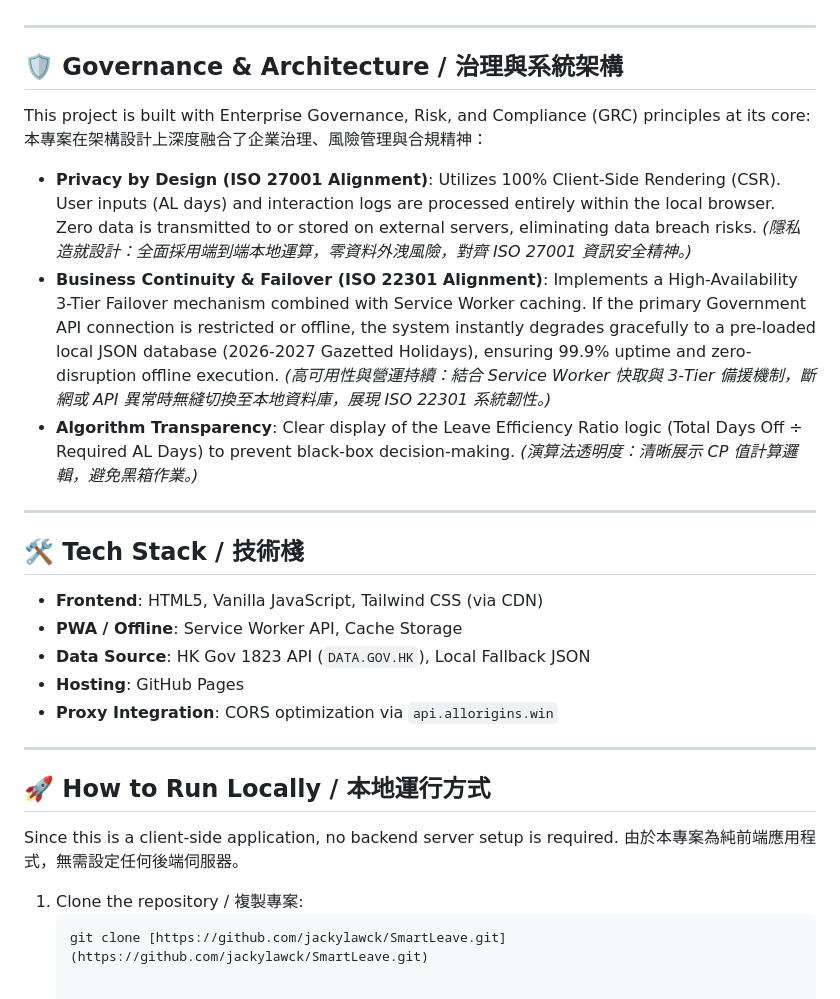
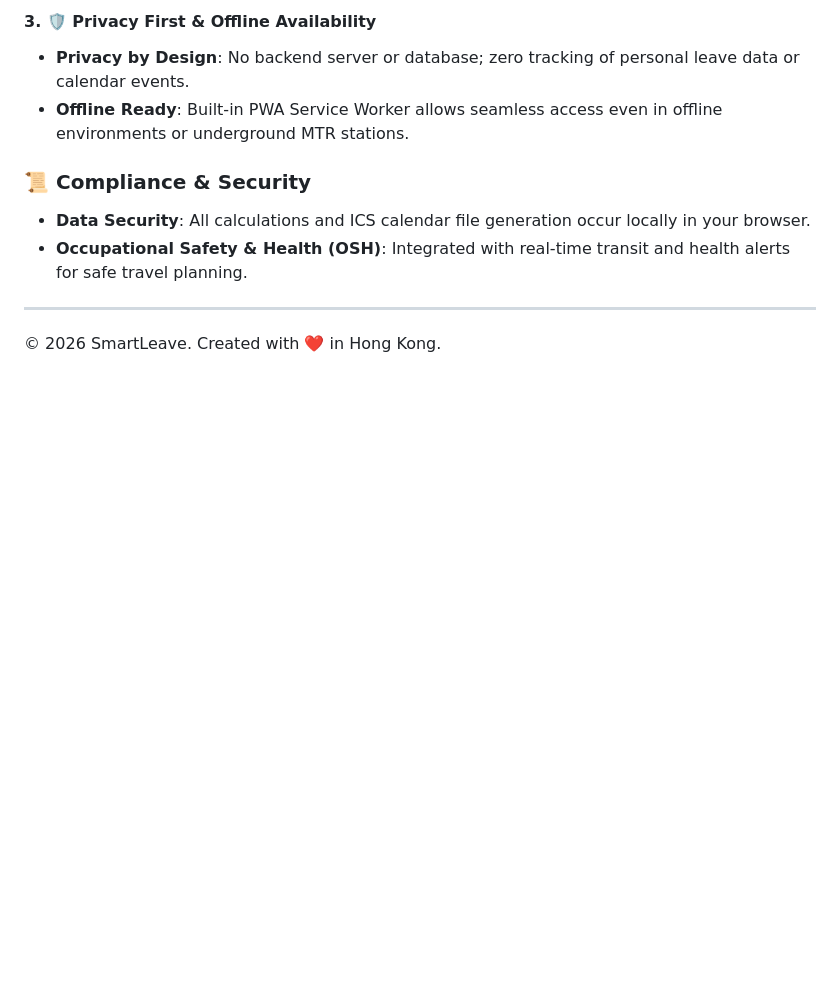
Before and after one commit to jackylawck/SmartLeave, a Markdown page: README.md, the part around one of its changes. GitHub-like rendering; blank space fills up the shorter version.

Commit message:
Revise README for clarity and feature highlights
Updated README to enhance project description and features.

````diff
--- a/README.md
+++ b/README.md
@@ -32,35 +53,11 @@ SmartLeave 是一個「離線優先 (Offline-First)」、無伺服器純前端
+#### 3. 🛡️ Privacy First & Offline Availability
+* **Privacy by Design**: No backend server or database; zero tracking of personal leave data or calendar events.
+* **Offline Ready**: Built-in PWA Service Worker allows seamless access even in offline environments or underground MTR stations.
+
+### 📜 Compliance & Security
+* **Data Security**: All calculations and ICS calendar file generation occur locally in your browser.
+* **Occupational Safety & Health (OSH)**: Integrated with real-time transit and health alerts for safe travel planning.
 
 ---
 
-## 🛡️ Governance & Architecture / 治理與系統架構
-
-This project is built with Enterprise Governance, Risk, and Compliance (GRC) principles at its core:
-本專案在架構設計上深度融合了企業治理、風險管理與合規精神：
-
-*   **Privacy by Design (ISO 27001 Alignment)**: Utilizes 100% Client-Side Rendering (CSR). User inputs (AL days) and interaction logs are processed entirely within the local browser. Zero data is transmitted to or stored on external servers, eliminating data breach risks.
-    *(隱私造就設計：全面採用端到端本地運算，零資料外洩風險，對齊 ISO 27001 資訊安全精神。)*
-*   **Business Continuity & Failover (ISO 22301 Alignment)**: Implements a High-Availability 3-Tier Failover mechanism combined with Service Worker caching. If the primary Government API connection is restricted or offline, the system instantly degrades gracefully to a pre-loaded local JSON database (2026-2027 Gazetted Holidays), ensuring 99.9% uptime and zero-disruption offline execution.
-    *(高可用性與營運持續：結合 Service Worker 快取與 3-Tier 備援機制，斷網或 API 異常時無縫切換至本地資料庫，展現 ISO 22301 系統韌性。)*
-*   **Algorithm Transparency**: Clear display of the Leave Efficiency Ratio logic (Total Days Off ÷ Required AL Days) to prevent black-box decision-making.
-    *(演算法透明度：清晰展示 CP 值計算邏輯，避免黑箱作業。)*
-
----
-
-## 🛠️ Tech Stack / 技術棧
-
-*   **Frontend**: HTML5, Vanilla JavaScript, Tailwind CSS (via CDN)
-*   **PWA / Offline**: Service Worker API, Cache Storage
-*   **Data Source**: HK Gov 1823 API (`DATA.GOV.HK`), Local Fallback JSON
-*   **Hosting**: GitHub Pages
-*   **Proxy Integration**: CORS optimization via `api.allorigins.win`
-
----
-
-## 🚀 How to Run Locally / 本地運行方式
-
-Since this is a client-side application, no backend server setup is required.
-由於本專案為純前端應用程式，無需設定任何後端伺服器。
-
-1. Clone the repository / 複製專案:
-   ```bash
-   git clone [https://github.com/jackylawck/SmartLeave.git](https://github.com/jackylawck/SmartLeave.git)
+© 2026 SmartLeave. Created with ❤️ in Hong Kong.
````
Also changed, not shown: other parts of README.md (+42 -21 lines).
